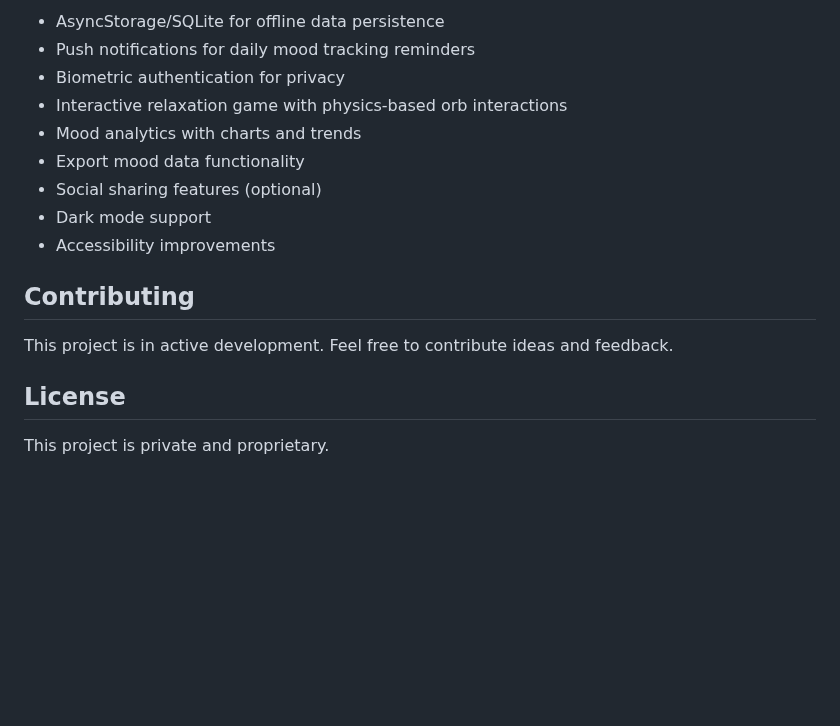
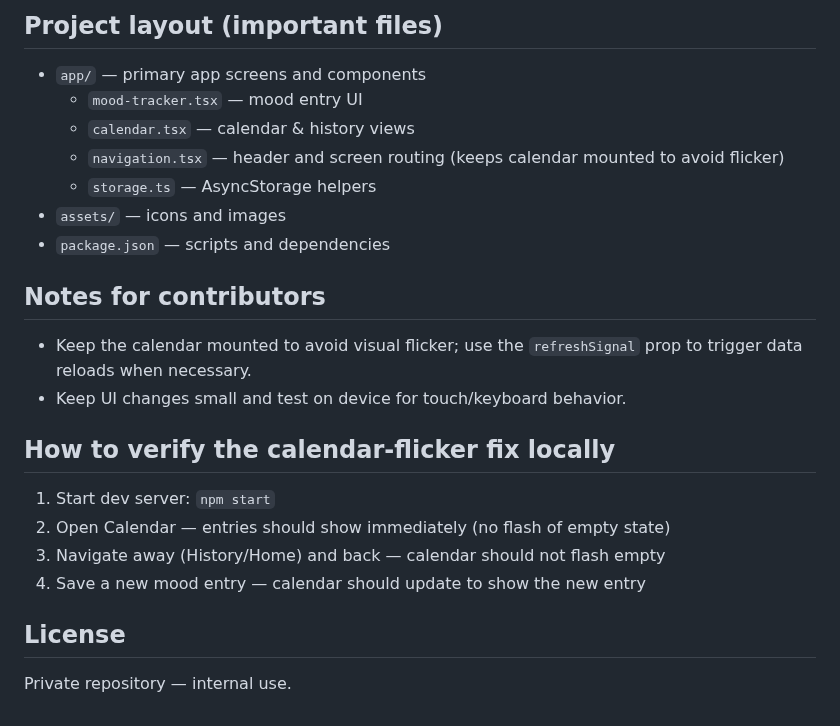
Before and after one commit to lukecos/mood-app, a Markdown page: README.md, the part around one of its changes. Rendered like a GitHub page; blank space fills up the shorter version.

```diff
--- a/README.md
+++ b/README.md
@@ -129,18 +116,23 @@ npm run submit
 
-- AsyncStorage/SQLite for offline data persistence
-- Push notifications for daily mood tracking reminders
-- Biometric authentication for privacy
-- Interactive relaxation game with physics-based orb interactions
-- Mood analytics with charts and trends
-- Export mood data functionality
-- Social sharing features (optional)
-- Dark mode support
-- Accessibility improvements
+## Project layout (important files)
 
-## Contributing
+- `app/` — primary app screens and components
+   - `mood-tracker.tsx` — mood entry UI
+   - `calendar.tsx` — calendar & history views
+   - `navigation.tsx` — header and screen routing (keeps calendar mounted to avoid flicker)
+   - `storage.ts` — AsyncStorage helpers
+- `assets/` — icons and images
+- `package.json` — scripts and dependencies
 
-This project is in active development. Feel free to contribute ideas and feedback.
+## Notes for contributors
+- Keep the calendar mounted to avoid visual flicker; use the `refreshSignal` prop to trigger data reloads when necessary.
+- Keep UI changes small and test on device for touch/keyboard behavior.
+
+## How to verify the calendar-flicker fix locally
+1. Start dev server: `npm start`
+2. Open Calendar — entries should show immediately (no flash of empty state)
+3. Navigate away (History/Home) and back — calendar should not flash empty
+4. Save a new mood entry — calendar should update to show the new entry
 
 ## License
-
-This project is private and proprietary.
+Private repository — internal use.
```
Also changed, not shown: other parts of README.md (+43 -56 lines).
